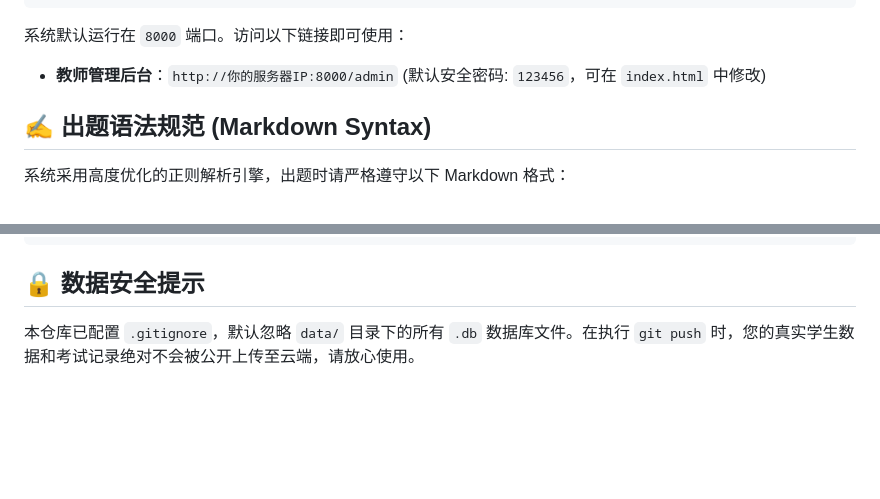
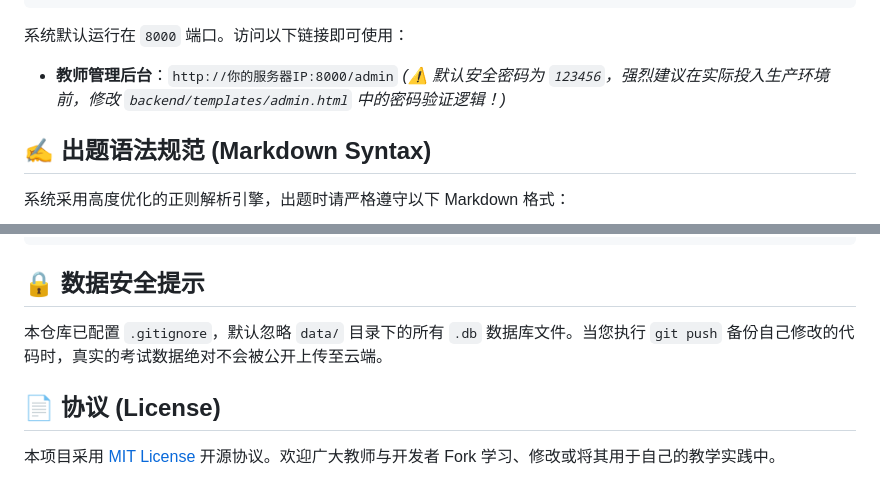
Before and after one commit to kzhx666/exam-system-pro, a Markdown page: README.md, 2 parts joined by grey strips. GitHub-like rendering; blank space fills up the shorter version.

````diff
--- a/README.md
+++ b/README.md
@@ -36,7 +37,8 @@ docker-compose up -d --build
 ```
 
 系统默认运行在 `8000` 端口。访问以下链接即可使用：
-* **教师管理后台**：`http://你的服务器IP:8000/admin` (默认安全密码: `123456`，可在 `index.html` 中修改)
+* **教师管理后台**：`http://你的服务器IP:8000/admin`
+*(⚠️ 默认安全密码为 `123456`，强烈建议在实际投入生产环境前，修改 `backend/templates/admin.html` 中的密码验证逻辑！)*
 
 ## ✍️ 出题语法规范 (Markdown Syntax)
 
@@ -81,4 +83,7 @@ exam-system-pro/
 ```
 
 ## 🔒 数据安全提示
-本仓库已配置 `.gitignore`，默认忽略 `data/` 目录下的所有 `.db` 数据库文件。在执行 `git push` 时，您的真实学生数据和考试记录绝对不会被公开上传至云端，请放心使用。
+本仓库已配置 `.gitignore`，默认忽略 `data/` 目录下的所有 `.db` 数据库文件。当您执行 `git push` 备份自己修改的代码时，真实的考试数据绝对不会被公开上传至云端。
+
+## 📄 协议 (License)
+本项目采用 [MIT License](https://opensource.org/licenses/MIT) 开源协议。欢迎广大教师与开发者 Fork 学习、修改或将其用于自己的教学实践中。
````
Also changed, not shown: other parts of README.md (+1 -0 lines).
